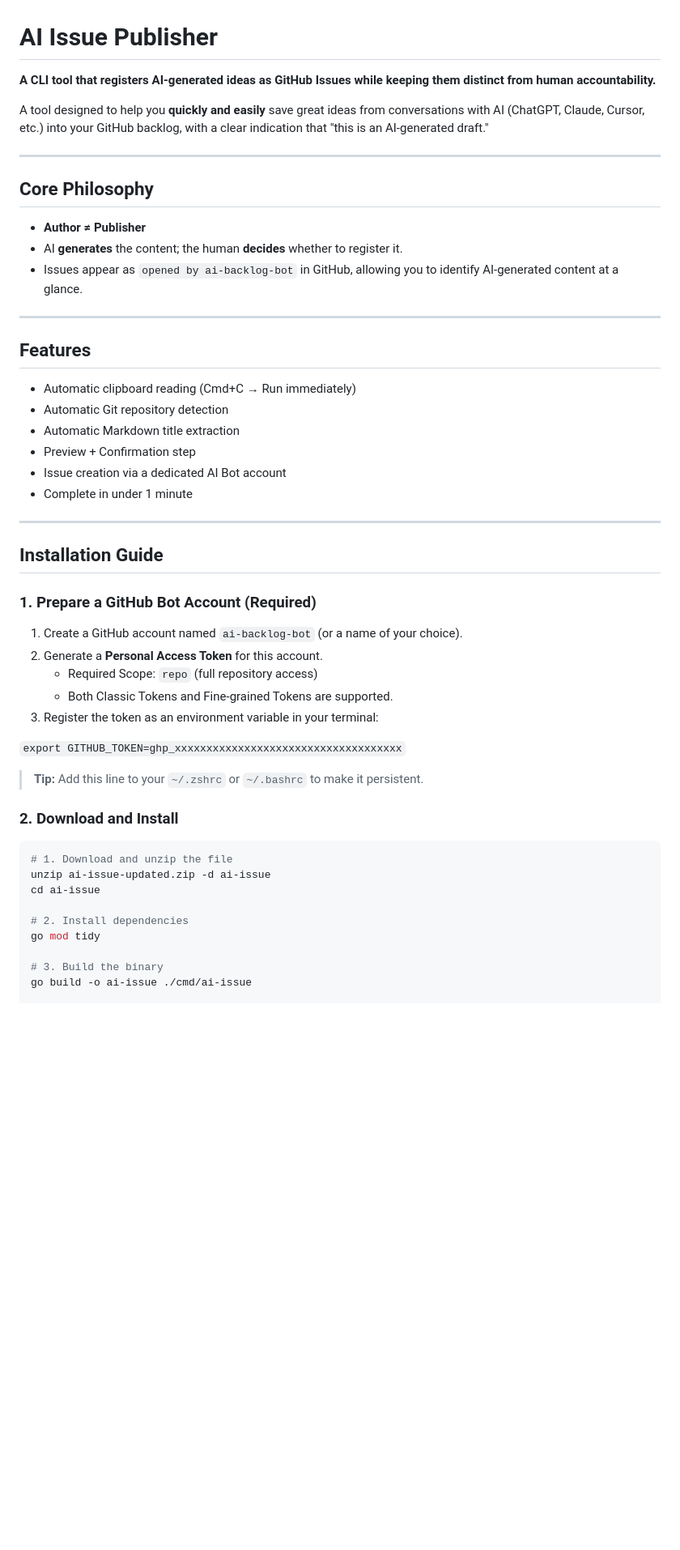
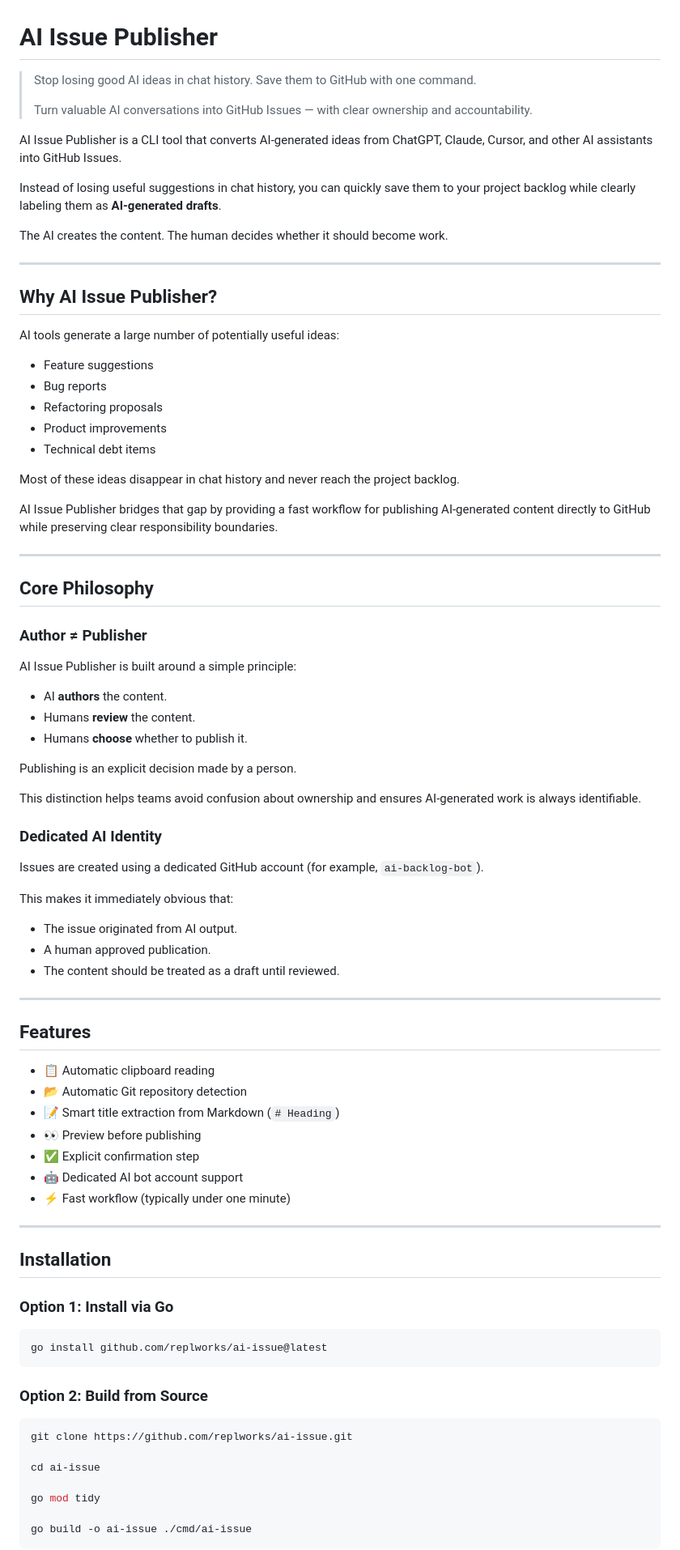
Before and after one commit to replworks/ai-issue, a Markdown page: README.md, the part around one of its changes. Shown at 81% size. Drawn GitHub-style; blank space fills up the shorter version.

Commit message:
docs: revise `README.md`

````diff
--- a/README.md
+++ b/README.md
@@ -1,54 +1,88 @@
 # AI Issue Publisher
 
-**A CLI tool that registers AI-generated ideas as GitHub Issues while keeping them distinct from human accountability.**
+> Stop losing good AI ideas in chat history. Save them to GitHub with one command.
+>
+> Turn valuable AI conversations into GitHub Issues — with clear ownership and accountability.
 
-A tool designed to help you **quickly and easily** save great ideas from conversations with AI (ChatGPT, Claude, Cursor, etc.) into your GitHub backlog, with a clear indication that "this is an AI-generated draft."
+AI Issue Publisher is a CLI tool that converts AI-generated ideas from ChatGPT, Claude, Cursor, and other AI assistants into GitHub Issues.
+
+Instead of losing useful suggestions in chat history, you can quickly save them to your project backlog while clearly labeling them as **AI-generated drafts**.
+
+The AI creates the content. The human decides whether it should become work.
+
+---
+
+## Why AI Issue Publisher?
+
+AI tools generate a large number of potentially useful ideas:
+
+* Feature suggestions
+* Bug reports
+* Refactoring proposals
+* Product improvements
+* Technical debt items
+
+Most of these ideas disappear in chat history and never reach the project backlog.
+
+AI Issue Publisher bridges that gap by providing a fast workflow for publishing AI-generated content directly to GitHub while preserving clear responsibility boundaries.
 
 ---
 
 ## Core Philosophy
 
-- **Author ≠ Publisher**
-- AI **generates** the content; the human **decides** whether to register it.
-- Issues appear as `opened by ai-backlog-bot` in GitHub, allowing you to identify AI-generated content at a glance.
+### Author ≠ Publisher
+
+AI Issue Publisher is built around a simple principle:
+
+* AI **authors** the content.
+* Humans **review** the content.
+* Humans **choose** whether to publish it.
+
+Publishing is an explicit decision made by a person.
+
+This distinction helps teams avoid confusion about ownership and ensures AI-generated work is always identifiable.
+
+### Dedicated AI Identity
+
+Issues are created using a dedicated GitHub account (for example, `ai-backlog-bot`).
+
+This makes it immediately obvious that:
+
+* The issue originated from AI output.
+* A human approved publication.
+* The content should be treated as a draft until reviewed.
 
 ---
 
 ## Features
 
-- Automatic clipboard reading (Cmd+C → Run immediately)
-- Automatic Git repository detection
-- Automatic Markdown title extraction
-- Preview + Confirmation step
-- Issue creation via a dedicated AI Bot account
-- Complete in under 1 minute
+* 📋 Automatic clipboard reading
+* 📂 Automatic Git repository detection
+* 📝 Smart title extraction from Markdown (`# Heading`)
+* 👀 Preview before publishing
+* ✅ Explicit confirmation step
+* 🤖 Dedicated AI bot account support
+* ⚡ Fast workflow (typically under one minute)
 
 ---
 
-## Installation Guide
+## Installation
 
-### 1. Prepare a GitHub Bot Account (Required)
-
-1. Create a GitHub account named `ai-backlog-bot` (or a name of your choice).
-2. Generate a **Personal Access Token** for this account.
-   - Required Scope: `repo` (full repository access)
-   - Both Classic Tokens and Fine-grained Tokens are supported.
-3. Register the token as an environment variable in your terminal:
-
-`export GITHUB_TOKEN=ghp_xxxxxxxxxxxxxxxxxxxxxxxxxxxxxxxxxxxx`
-
-> **Tip:** Add this line to your `~/.zshrc` or `~/.bashrc` to make it persistent.
-
-### 2. Download and Install
+### Option 1: Install via Go
 
 ```bash
-# 1. Download and unzip the file
-unzip ai-issue-updated.zip -d ai-issue
+go install github.com/replworks/ai-issue@latest
+```
+
+### Option 2: Build from Source
+
+```bash
+git clone https://github.com/replworks/ai-issue.git
+
 cd ai-issue
 
-# 2. Install dependencies
 go mod tidy
 
-# 3. Build the binary
 go build -o ai-issue ./cmd/ai-issue
+```
 
````
Also changed, not shown: other parts of README.md (+176 -28 lines).
